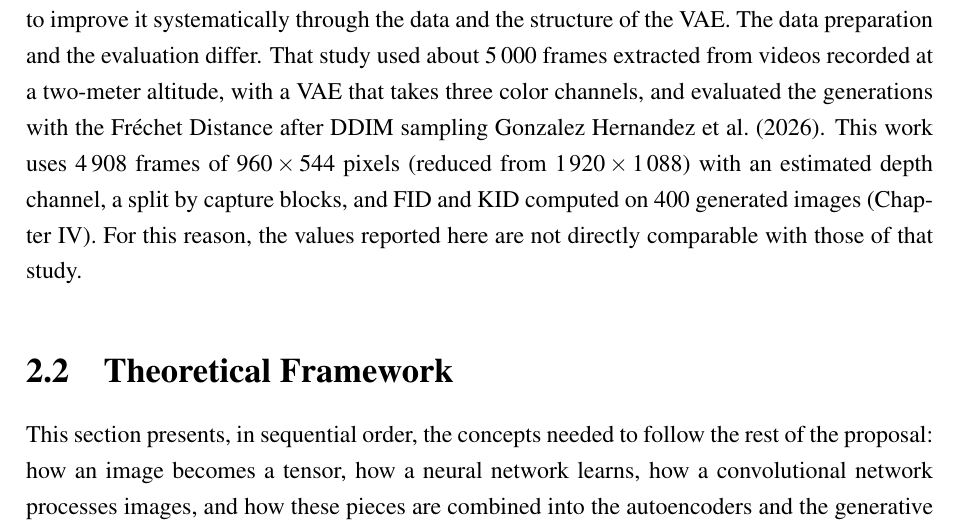
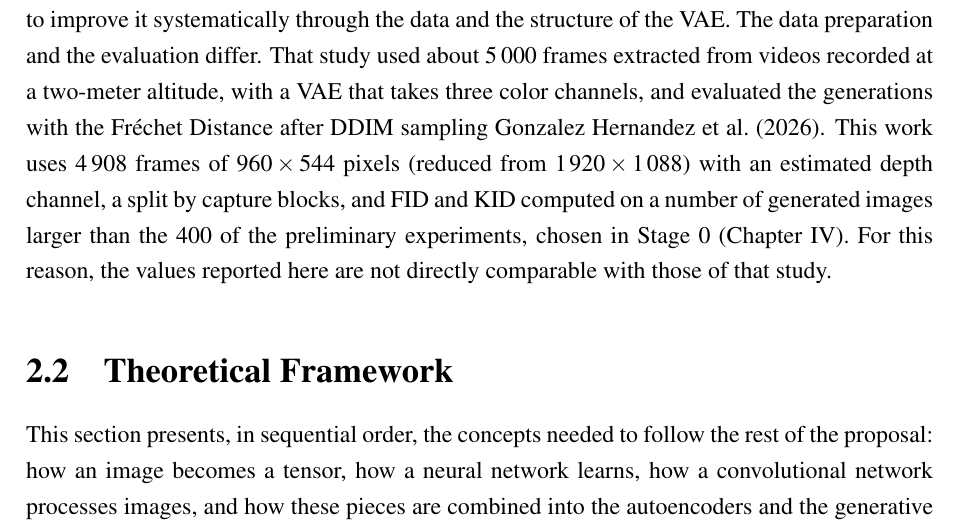
Before and after one commit to OscoCR/VAE_DDPM_FM_Tesis, a LaTeX thesis (General.tex, which reads TFC1/c2.tex): part of page 14 of 63, cut so that both start at the same text. Compiled offline with pdfLaTeX.

Commit message:
Update c2.tex
N change!

```diff
--- a/TFC1/c2.tex
+++ b/TFC1/c2.tex
@@ -32,7 +32,7 @@ The application that motivates this work is plant counting from drone images. Pl
 
 This work belongs to a research line on the detection, tracking, and generation of pineapple imagery captured by drones, in a setting of scarce labels. On the detection side, Xie-Li et al.\ proposed a training-free few-shot framework, based on visual foundation models, to localize pineapples in drone images of large fields where labeled data are scarce and expensive \cite{XieLi2024}, and PineSORT tracks pineapples in drone video for yield estimation \cite{XieLi2025PineSORT}. Earlier work showed that a few labeled images and the Segment Anything Model are enough to build a detector for pineapple drone imagery that outperforms existing detectors \cite{Fallas2023}; that adding near-infrared and red-edge channels to the RGB images can help detection when the images are well aligned and early fusion is used, although the expected gain over RGB faced challenges \cite{Gonzalez2023MS}; and, more recently, that multimodal foundation models match or exceed classical detectors for pineapple counting with only 5 and 10 training images \cite{Fallas2026Count}. The quality of the pseudo-labels of semi-supervised detection, which tolerates few labeled samples, has also been studied \cite{Fallas2025Pseudo}. On the generation side, Gonz\'alez-Hern\'andez et al.\ trained a latent diffusion model from scratch on small pineapple datasets, and found that a continuous latent space (a $\beta$-VAE) preserved the structure of the crop where a discrete one (a VQ-VAE) failed, and that a purely convolutional U-Net avoided the instabilities caused by global attention \cite{Gonzalez2026}. Xie-Li et al.\ compared $\beta$-VAE (with several values of $\beta$) and VQ-VAE on about 4\,000 frames from a pineapple plantation of Upala Agr\'icola, using five-fold cross-validation; they evaluated the reconstruction and whether the latent space separates the plants from the background, and found that an intermediate $\beta$ ($0.001$) gave the best balance between reconstruction and latent structure \cite{XieLi2025VAE}. That study did not evaluate the generation of images.
 
-The present work starts from the recipe of \cite{Gonzalez2026} and asks how to improve it systematically through the data and the structure of the VAE. The data preparation and the evaluation differ. That study used about 5\,000 frames extracted from videos recorded at a two-meter altitude, with a VAE that takes three color channels, and evaluated the generations with the Fr\'echet Distance after DDIM sampling \cite{Gonzalez2026}. This work uses 4\,908 frames of $960\times544$ pixels (reduced from $1\,920\times1\,088$) with an estimated depth channel, a split by capture blocks, and FID and KID computed on 400 generated images (Chapter~IV). For this reason, the values reported here are not directly comparable with those of that study.
+The present work starts from the recipe of \cite{Gonzalez2026} and asks how to improve it systematically through the data and the structure of the VAE. The data preparation and the evaluation differ. That study used about 5\,000 frames extracted from videos recorded at a two-meter altitude, with a VAE that takes three color channels, and evaluated the generations with the Fr\'echet Distance after DDIM sampling \cite{Gonzalez2026}. This work uses 4\,908 frames of $960\times544$ pixels (reduced from $1\,920\times1\,088$) with an estimated depth channel, a split by capture blocks, and FID and KID computed on a number of generated images larger than the 400 of the preliminary experiments, chosen in Stage~0 (Chapter~IV). For this reason, the values reported here are not directly comparable with those of that study.
 
 \section{Theoretical Framework}
 
```
